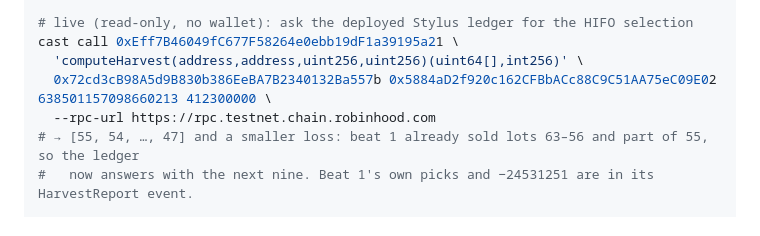
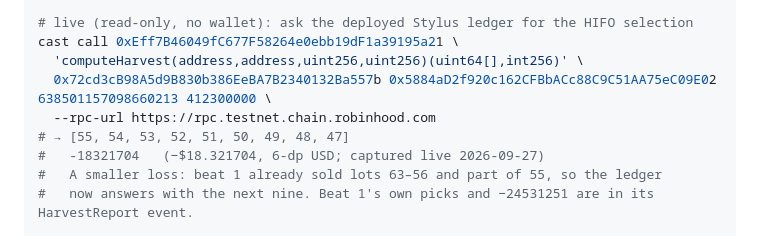
Before and after one commit to edycutjong/harvestbot, a Markdown page: DEMO.md, the part around the change. GitHub-like rendering.

Commit message:
docs: live site, verify and deck badges; family badge colours; real cast output in DEMO

```diff
--- a/DEMO.md
+++ b/DEMO.md
@@ -43,7 +43,9 @@ cast call 0xEff7B46049fC677F58264e0ebb19dF1a39195a21 \
   'computeHarvest(address,address,uint256,uint256)(uint64[],int256)' \
   0x72cd3cB98A5d9B830b386EeBA7B2340132Ba557b 0x5884aD2f920c162CFBbACc88C9C51AA75eC09E02 638501157098660213 412300000 \
   --rpc-url https://rpc.testnet.chain.robinhood.com
-# → [55, 54, …, 47] and a smaller loss: beat 1 already sold lots 63–56 and part of 55, so the ledger
+# → [55, 54, 53, 52, 51, 50, 49, 48, 47]
+#   -18321704   (−$18.321704, 6-dp USD; captured live 2026-09-27)
+#   A smaller loss: beat 1 already sold lots 63–56 and part of 55, so the ledger
 #   now answers with the next nine. Beat 1's own picks and −24531251 are in its HarvestReport event.
 
 # re-run the beats yourself against a fresh deploy (needs a funded testnet key — see .env.example)
```
Also changed, not shown: README.md (+6 -3 lines).
